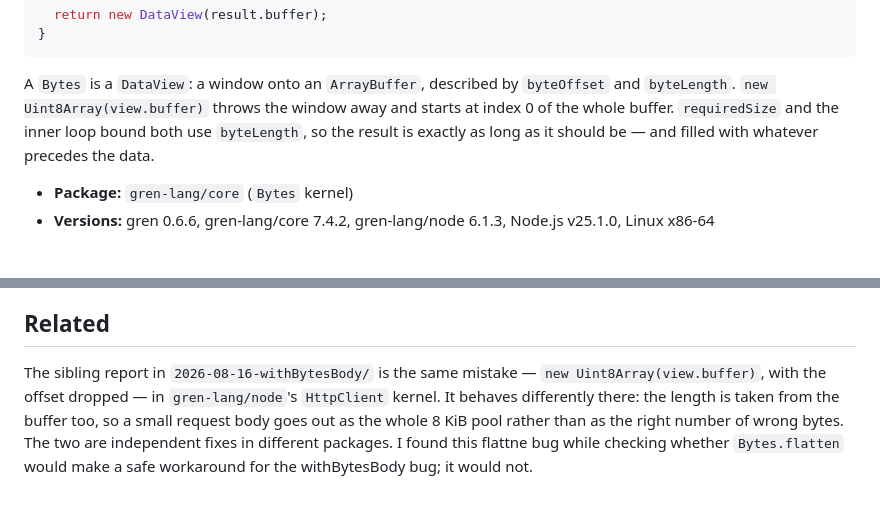
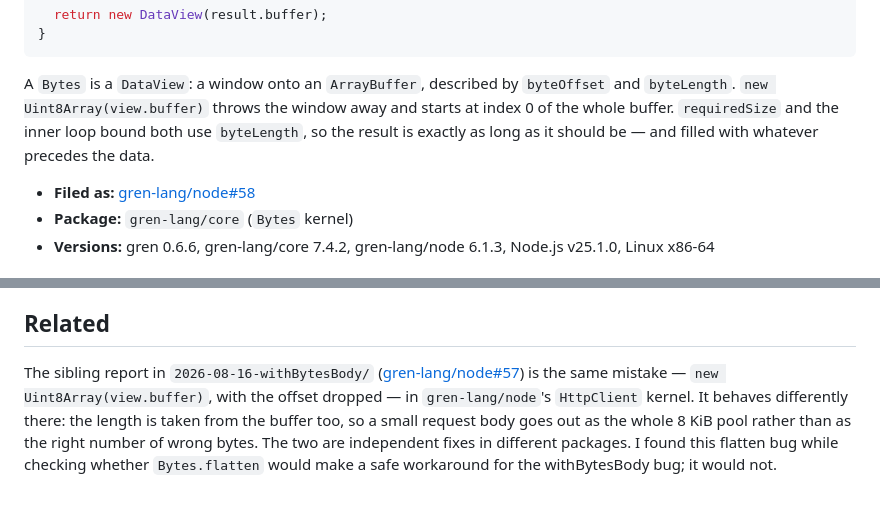
Before and after one commit to gilramir/gren-bug-reports, a Markdown page: 2026-08-16-flatten/README.md, 2 parts joined by grey strips. Drawn GitHub-style.

```diff
--- a/2026-08-16-flatten/README.md
+++ b/2026-08-16-flatten/README.md
@@ -34,6 +34,7 @@ loop bound both use `byteLength`, so the result is exactly as long as it should
 be — and filled with whatever precedes the data.
 
 
+- **Filed as:** [gren-lang/node#58](https://github.com/gren-lang/node/issues/58)
 - **Package:** `gren-lang/core` (`Bytes` kernel)
 - **Versions:** gren 0.6.6, gren-lang/core 7.4.2, gren-lang/node 6.1.3, Node.js
   v25.1.0, Linux x86-64
@@ -151,10 +152,12 @@ another request's or another child's data.
 
 ## Related
 
-The sibling report in `2026-08-16-withBytesBody/` is the same mistake —
-`new Uint8Array(view.buffer)`, with the offset dropped — in `gren-lang/node`'s
-`HttpClient` kernel. It behaves differently there: the length is taken from the
-buffer too, so a small request body goes out as the whole 8 KiB pool rather than
-as the right number of wrong bytes. The two are independent fixes in different
-packages. I found this flattne bug while checking whether `Bytes.flatten` would make a
-safe workaround for the withBytesBody bug; it would not.
+The sibling report in `2026-08-16-withBytesBody/`
+([gren-lang/node#57](https://github.com/gren-lang/node/issues/57)) is the same
+mistake — `new Uint8Array(view.buffer)`, with the offset dropped — in
+`gren-lang/node`'s `HttpClient` kernel. It behaves differently there: the length
+is taken from the buffer too, so a small request body goes out as the whole
+8 KiB pool rather than as the right number of wrong bytes. The two are independent
+fixes in different packages. I found this flatten bug while checking whether
+`Bytes.flatten` would make a safe workaround for the withBytesBody bug; it would
+not.
```
Also changed, not shown: 2026-08-16-withBytesBody/README.md (+8 -6 lines).
